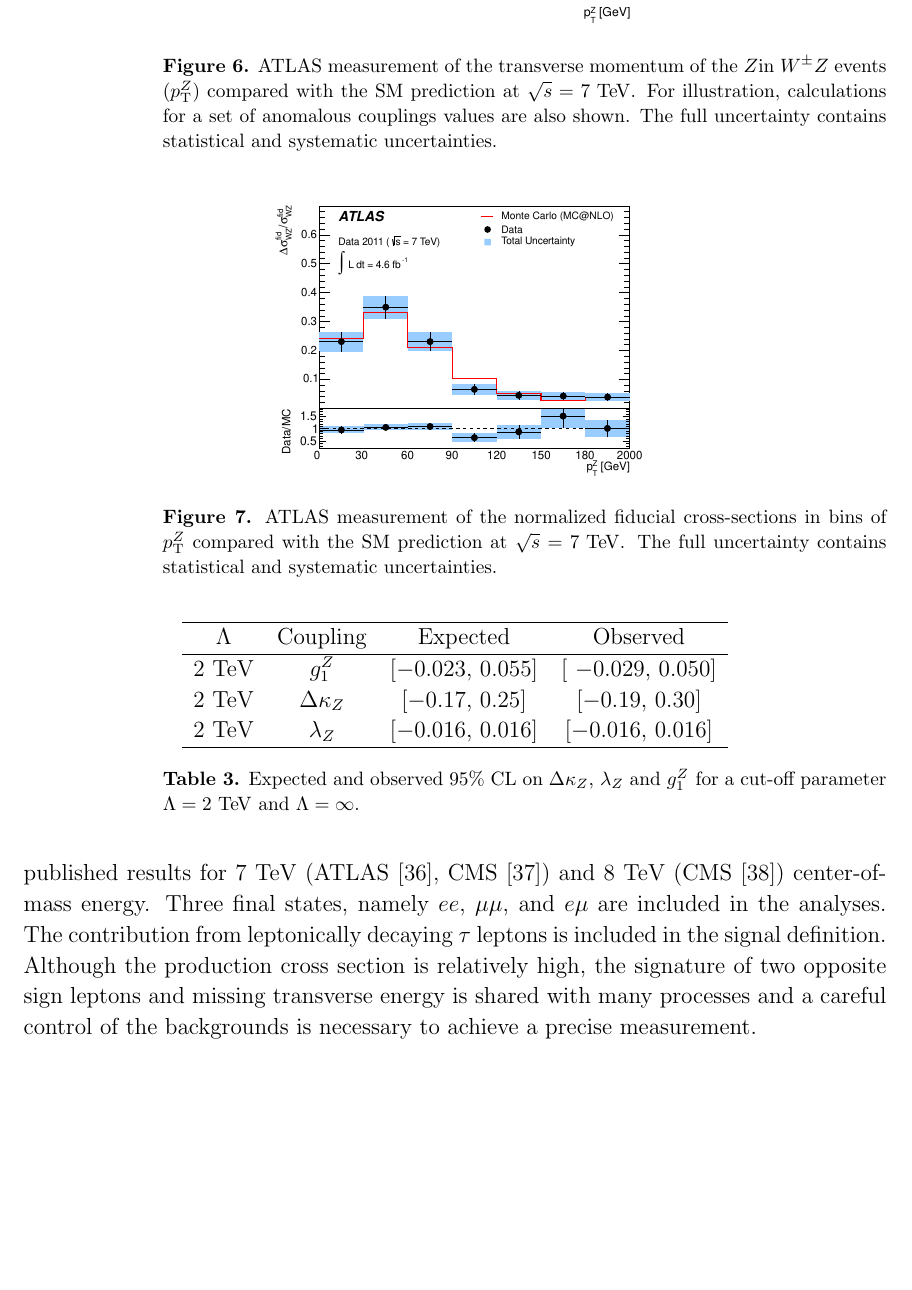
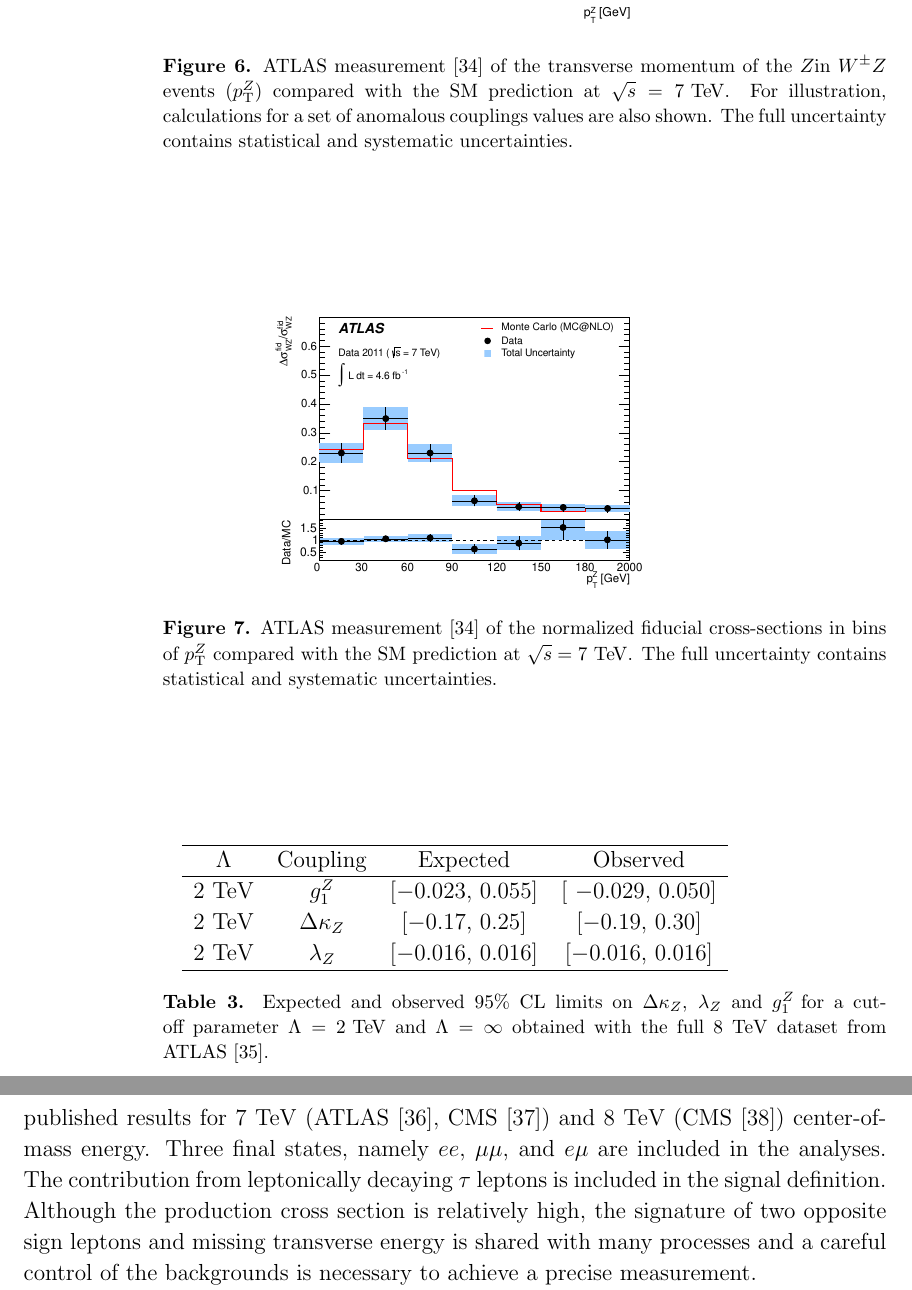
Before and after one commit to berryhil/ewkrun1, a LaTeX paper (ewkrun1_master.tex, which reads sss-inclboson-diboson-wzprod.tex): part of page 11 of 35 before the commit and two parts of pages 11 and 12 of 35 after it, the two joined at a grey line, cut so that both start at the same text, the shorter picture padded with empty space. Compiled offline with pdfLaTeX.

Commit message:
table updates

```diff
--- a/sss-inclboson-diboson-wzprod.tex
+++ b/sss-inclboson-diboson-wzprod.tex
@@ -87,7 +87,7 @@ Figure~\ref{fig:sss-WZprod-ptZ-det}, showing good agreement with the SM.
 \begin{figure}[htbp]
   \begin{center}
   \includegraphics[width=0.45\textwidth]{figures/sss-inclboson-diboson-wzprod-ptZ-det.pdf}
-  \caption{ATLAS measurement of the transverse momentum of the \Zboson in \WZ events ($\pt^Z$) compared with the SM prediction at $\rts = 7\TeV$. For illustration, calculations for a set of anomalous couplings values are also shown. The full uncertainty contains statistical and systematic uncertainties.}
+  \caption{ATLAS measurement~\cite{Aad:2012twa} of the transverse momentum of the \Zboson in \WZ events ($\pt^Z$) compared with the SM prediction at $\rts = 7\TeV$. For illustration, calculations for a set of anomalous couplings values are also shown. The full uncertainty contains statistical and systematic uncertainties.}
 \label{fig:sss-WZprod-ptZ}
 \end{center}
 \end{figure}
@@ -95,7 +95,7 @@ Figure~\ref{fig:sss-WZprod-ptZ-det}, showing good agreement with the SM.
 \begin{figure}[htbp]
   \begin{center}
   \includegraphics[width=0.45\textwidth]{figures/sss-inclboson-diboson-wzprod-ptZ.pdf}
-  \caption{ATLAS measurement of the normalized fiducial cross-sections in bins of $\pt^Z$ compared with the SM prediction at $\rts = 7\TeV$. The full uncertainty contains statistical and systematic uncertainties.}
+  \caption{ATLAS measurement~\cite{Aad:2012twa} of the normalized fiducial cross-sections in bins of $\pt^Z$ compared with the SM prediction at $\rts = 7\TeV$. The full uncertainty contains statistical and systematic uncertainties.}
 \label{fig:sss-WZprod-ptZ-det}
 \end{center}
 \end{figure}
@@ -136,7 +136,7 @@ in Table~\ref{tab:sss-WZprod-ATGC} from the more constraining $8\TeV$ data set a
 2 TeV 	& $\lz$ 	& [$-0.016$, $0.016$]  & [$-0.016$, $0.016$] \\
 \hline
 \end{tabular}
-\caption{Expected and observed 95\% CL on \dkz, \lz\ and \gz\; for a cut-off parameter $\Lambda = 2\TeV$ and $\Lambda = \infty$.}
+\caption{Expected and observed 95\% CL limits on \dkz, \lz\ and \gz\; for a cut-off parameter $\Lambda = 2\TeV$ and $\Lambda = \infty$ obtained with the full 8 TeV dataset from ATLAS~\cite{Aad:2016ett}.}
  \label{tab:sss-WZprod-ATGC}
 \end{table}
 
```
